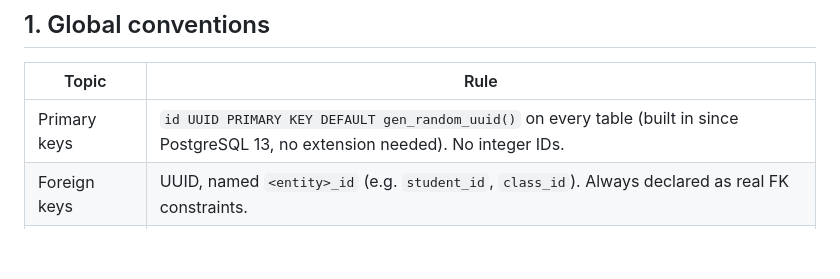
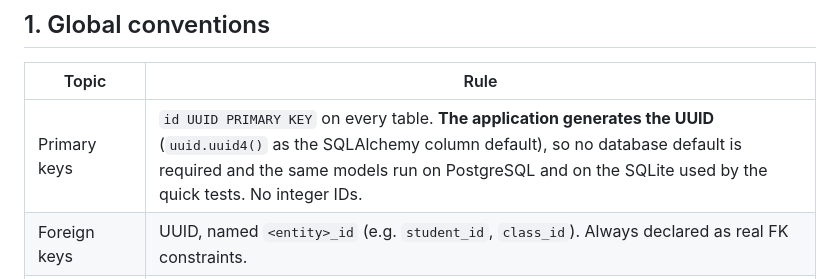
Before and after one commit to Matee-ur-Rehman/Smart-Institutional-Operations-and-Information-System, a Markdown page: docs/DATABASE_SCHEMA.md, the part around the change. GitHub-like rendering; blank space fills up the shorter version.

```diff
--- a/docs/DATABASE_SCHEMA.md
+++ b/docs/DATABASE_SCHEMA.md
@@ -12,7 +12,7 @@ Database: one PostgreSQL 16 database, shared by all modules.
 
 | Topic | Rule |
 |---|---|
-| Primary keys | `id UUID PRIMARY KEY DEFAULT gen_random_uuid()` on every table (built in since PostgreSQL 13, no extension needed). No integer IDs. |
+| Primary keys | `id UUID PRIMARY KEY` on every table. **The application generates the UUID** (`uuid.uuid4()` as the SQLAlchemy column default), so no database default is required and the same models run on PostgreSQL and on the SQLite used by the quick tests. No integer IDs. |
 | Foreign keys | UUID, named `<entity>_id` (e.g. `student_id`, `class_id`). Always declared as real FK constraints. |
 | Table names | `snake_case`, plural (`students`, `fee_invoices`). Junction tables `a_b` (`student_parents`). |
 | Timestamps | `created_at TIMESTAMPTZ NOT NULL DEFAULT now()` and `updated_at TIMESTAMPTZ NOT NULL DEFAULT now()` on every mutable table. Stored in UTC; the apps display Asia/Karachi (UTC+5). |
```
Also changed, not shown: docs/API_CONTRACT.md (+19 -0 lines), docs/INTEGRATION_GUIDE.md (+12 -2 lines).
